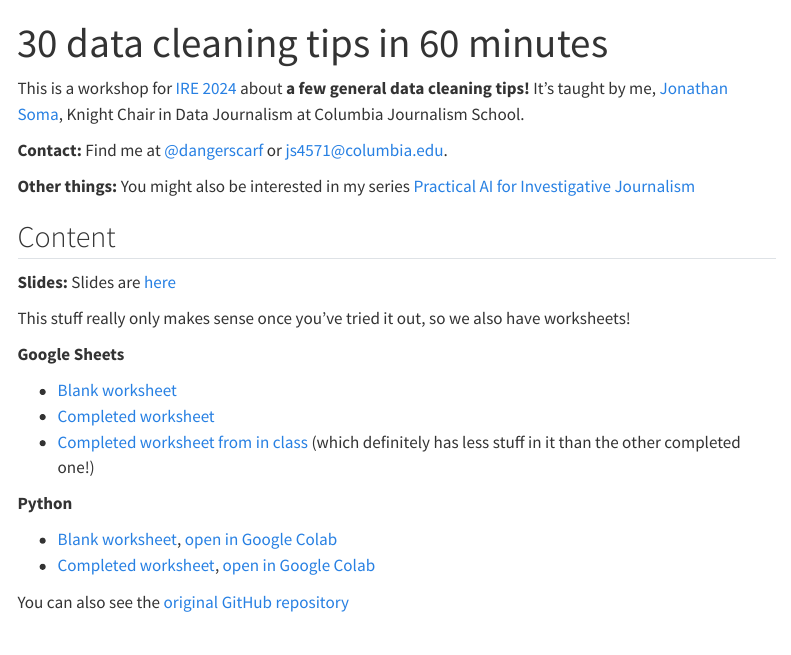
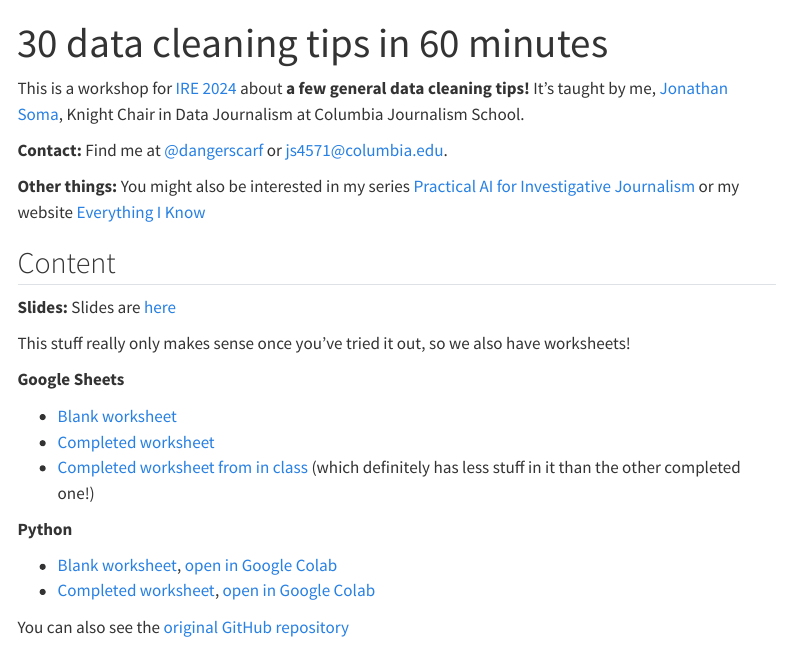
Before and after one commit to jsoma/ire24-cleaning, a Quarto document (docs/index.qmd): the page in a window 1100 px wide, from its top. Rendered offline with R 4.5, knitr and Pandoc in place of Quarto, with nearby package versions; menus at the side of the page are left out.

Commit message:
another link

```diff
--- a/docs/index.qmd
+++ b/docs/index.qmd
@@ -12,7 +12,7 @@ This is a workshop for [IRE 2024](https://schedules.ire.org/ire-2024/) about **a
 
 **Contact:** Find me at [@dangerscarf](https://twitter.com/dangerscarf) or [js4571@columbia.edu](mailto:js4571@columbia.edu).
 
-**Other things:** You might also be interested in my series [Practical AI for Investigative Journalism](https://www.youtube.com/playlist?list=PLewNEVDy7gq1_GPUaL0OQ31QsiHP5ncAQ)
+**Other things:** You might also be interested in my series [Practical AI for Investigative Journalism](https://www.youtube.com/playlist?list=PLewNEVDy7gq1_GPUaL0OQ31QsiHP5ncAQ) or my website [Everything I Know](https://jonathansoma.com/everything/)
 
 
 ## Content
```
Also changed, not shown: 1 other file.
